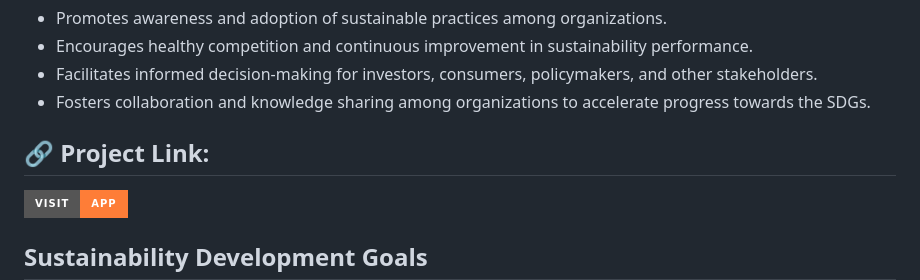
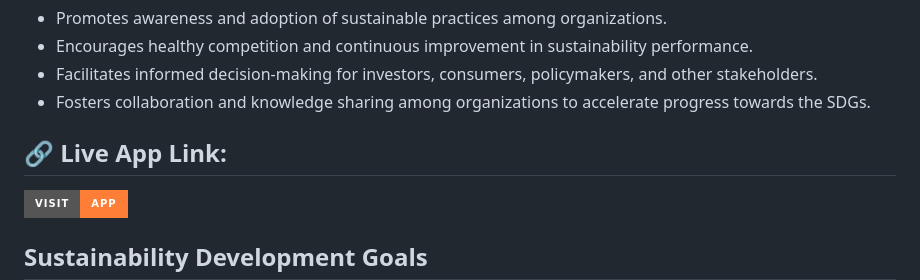
Before and after one commit to shubh637/Sustainable-Development-Ranking-System, a Markdown page: README.md, the part around the change. Rendered like a GitHub page; badges without logos.

```diff
--- a/README.md
+++ b/README.md
@@ -25,7 +25,7 @@ This project aims to create a comprehensive assessment framework to evaluate org
 - Fosters collaboration and knowledge sharing among organizations to accelerate progress towards the SDGs.
 
 
-## 🔗 Project Link:
+## 🔗 Live App Link:
 [![Project](https://img.shields.io/badge/Visit-APP-orange?style=for-the-badge)](https://sustainable-development-ranking-system.onrender.com/)
 
 ## Sustainability Development Goals
```
